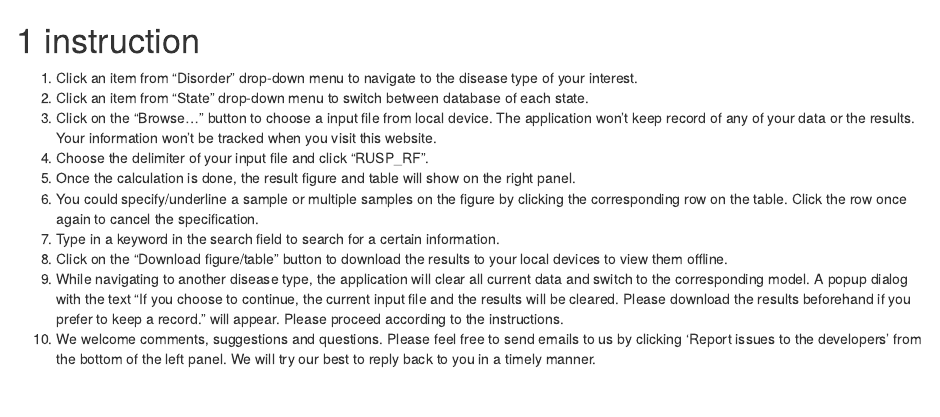
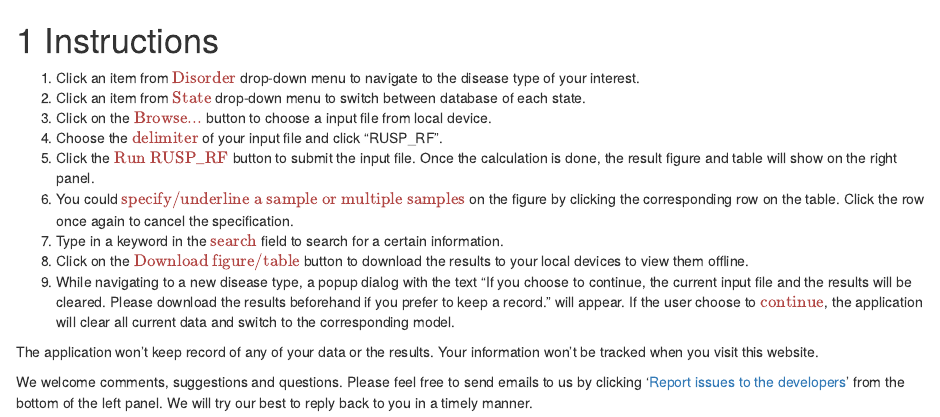
Before and after one commit to peng-gang/RUSP_RF_UserGuide, an R Markdown document (05-instructions.Rmd): the page in a window 1100 px wide, from its top. Rendered offline with R 4.5, knitr and Pandoc, with nearby package versions; drawn as R Markdown's standard HTML page in place of the format the file asks for.

Commit message:
changed 02 and 05

```diff
--- a/05-instructions.Rmd
+++ b/05-instructions.Rmd
@@ -1,12 +1,15 @@
-# instruction
+# Instructions
 
-1. Click an item from "Disorder" drop-down menu to navigate to the disease type of your interest.
-2. Click an item from "State" drop-down menu to switch between database of each state.
-3. Click on the "Browse..." button to choose a input file from local device. The application won't keep record of any of your data or the results. Your information won't be tracked when you visit this website.
-4. Choose the delimiter of your input file and click "RUSP_RF".
-5. Once the calculation is done, the result figure and table will show on the right panel.
-6. You could specify/underline a sample or multiple samples on the figure by clicking the corresponding row on the table. Click the row once again to cancel the specification.
-7. Type in a keyword in the search field to search for a certain information.
-8. Click on the "Download figure/table" button to download the results to your local devices to view them offline.
-9. While navigating to another disease type, the application will clear all current data and switch to the corresponding model. A popup dialog with the text "If you choose to continue, the current input file and the results will be cleared. Please download the results beforehand if you prefer to keep a record." will appear. Please proceed according to the instructions.
-10. We welcome comments, suggestions and questions. Please feel free to send emails to us by clicking 'Report issues to the developers' from the bottom of the left panel. We will try our best to reply back to you in a timely manner.
+1. Click an item from $\color{#B24745FF}{\text{Disorder}}$ drop-down menu to navigate to the disease type of your interest.
+2. Click an item from $\color{#B24745FF}{\text{State}}$ drop-down menu to switch between database of each state.
+3. Click on the $\color{#B24745FF}{\text{Browse...}}$ button to choose a input file from local device.
+4. Choose the $\color{#B24745FF}{\text{delimiter}}$ of your input file and click "RUSP_RF".
+5. Click the $\color{#B24745FF}{\text{Run RUSP_RF}}$ button to submit the input file. Once the calculation is done, the result figure and table will show on the right panel.
+6. You could $\color{#B24745FF}{\text{specify/underline a sample or multiple samples}}$ on the figure by clicking the corresponding row on the table. Click the row once again to cancel the specification.
+7. Type in a keyword in the $\color{#B24745FF}{\text{search}}$ field to search for a certain information.
+8. Click on the $\color{#B24745FF}{\text{Download figure/table}}$ button to download the results to your local devices to view them offline.
+9. While navigating to a new disease type, a popup dialog with the text "If you choose to continue, the current input file and the results will be cleared. Please download the results beforehand if you prefer to keep a record." will appear. If the user choose to $\color{#B24745FF}{\text{continue}}$, the application will clear all current data and switch to the corresponding model.
+
+The application won't keep record of any of your data or the results. Your information won't be tracked when you visit this website.
+
+We welcome comments, suggestions and questions. Please feel free to send emails to us by clicking '[Report issues to the developers](gang.peng@yale.edu)' from the bottom of the left panel. We will try our best to reply back to you in a timely manner.
```
Also changed, not shown: 02-dataformat.Rmd (+14 -0 lines).
